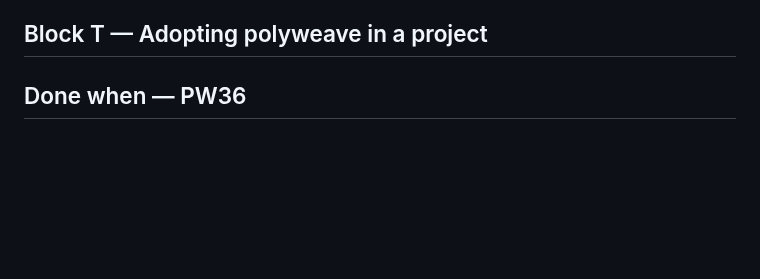
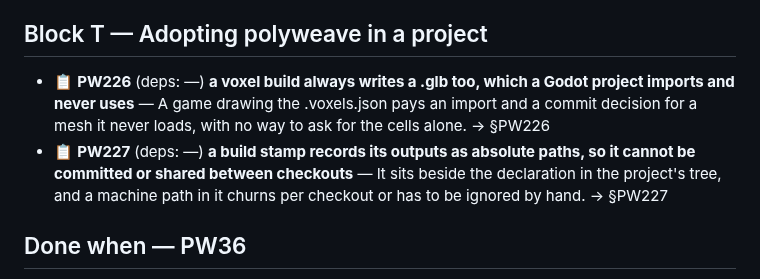
Before and after one commit to alegauss/polyweave, a Markdown page: docs/ROADMAP.md, the part around the change. Rendered like a GitHub page; blank space fills up the shorter version.

```diff
--- a/docs/ROADMAP.md
+++ b/docs/ROADMAP.md
@@ -58,6 +58,9 @@
 - 📋 **PW217** (deps: PW214, PW215, PW216) **Cottony's flow from title screen to a won level is checked by no test, so a broken menu ships unseen** — The block is proven only when its first consumer keeps its main flows as replayed tests in its own release script, beside a clean release check. → §PW217
 
 ## Block T — Adopting polyweave in a project
+
+- 📋 **PW226** (deps: —) **a voxel build always writes a .glb too, which a Godot project imports and never uses** — A game drawing the .voxels.json pays an import and a commit decision for a mesh it never loads, with no way to ask for the cells alone. → §PW226
+- 📋 **PW227** (deps: —) **a build stamp records its outputs as absolute paths, so it cannot be committed or shared between checkouts** — It sits beside the declaration in the project's tree, and a machine path in it churns per checkout or has to be ignored by hand. → §PW227
 
 ## Done when — PW36
 
```
Also changed, not shown: docs/IMPROVEMENTS.md (+39 -0 lines).
